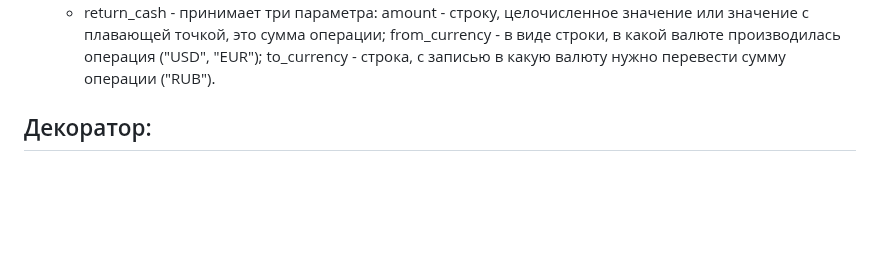
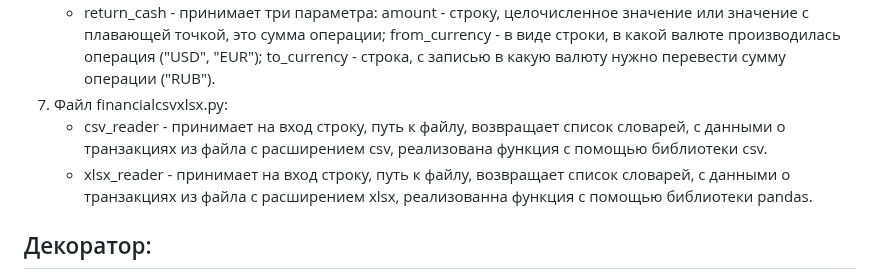
Before and after one commit to Mery-debug/PyCharm-Project-poetry, a Markdown page: README.md, the part around the change. Rendered like a GitHub page; blank space fills up the shorter version.

Commit message:
!№;% README

```diff
--- a/README.md
+++ b/README.md
@@ -60,6 +60,13 @@ pip install -r requirements.txt
     * return_cash - принимает три параметра: amount - строку, целочисленное значение или значение с плавающей точкой, это
     сумма операции; from_currency - в виде строки, в какой валюте производилась операция ("USD", "EUR");
     to_currency - строка, с записью в какую валюту нужно перевести сумму операции ("RUB").
+7. Файл financialcsvxlsx.py:
+    * csv_reader - принимает на вход строку, путь к файлу, возвращает список словарей, с данными о транзакциях из файла
+    с расширением csv, реализована функция с помощью библиотеки csv.
+    * xlsx_reader - принимает на вход строку, путь к файлу, возвращает список словарей, с данными о транзакциях из файла
+    с расширением xlsx, реализованна функция с помощью библиотеки pandas.
+
+
 
 ## Декоратор:
 
```
